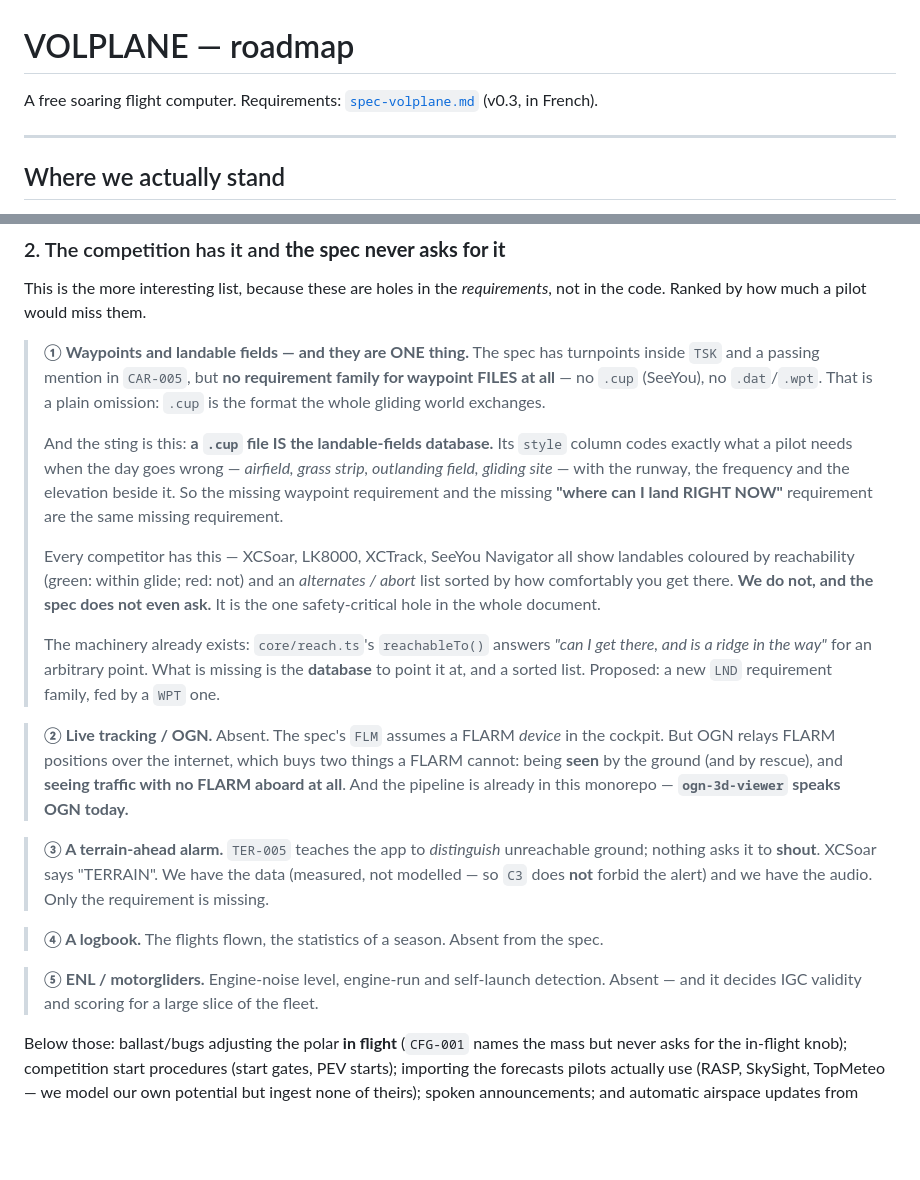
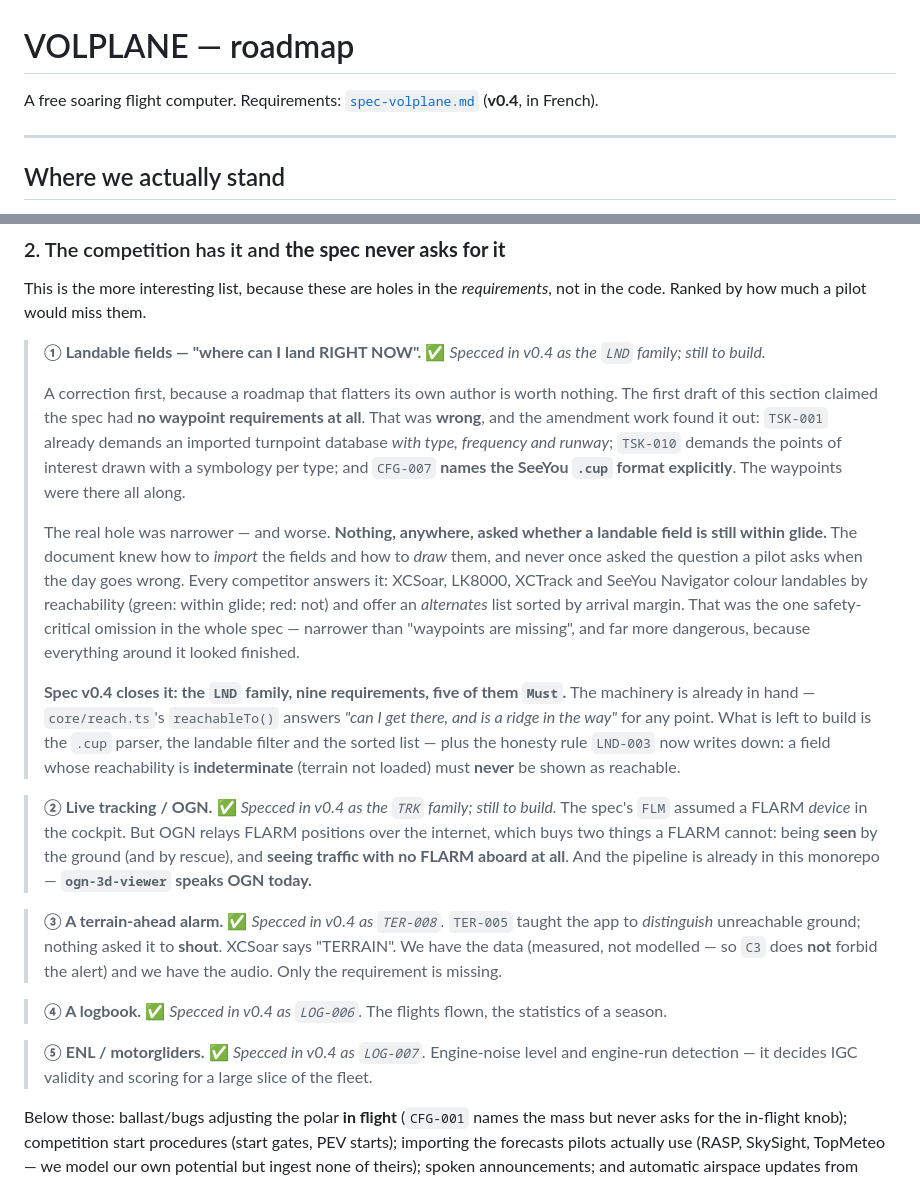
Before and after one commit to s-celles/volplane, a Markdown page: ROADMAP.md, 2 parts joined by grey strips. Drawn GitHub-style; blank space fills up the shorter version.

Commit message:
docs: spec v0.4 — the landable-reachability hole, and a correction against myself
The roadmap claimed the spec had no waypoint requirements at all. That was WRONG, and writing
the amendment found it out: TSK-001 already demands an imported turnpoint database WITH type,
frequency and runway; TSK-010 draws the points of interest per type; CFG-007 NAMES the SeeYou
.cup format. The waypoints were there all along, and the roadmap now says so out loud rather
than quietly deleting the claim.

The real hole was narrower — and worse. Nothing, anywhere, asked whether a landable field is
still WITHIN GLIDE. The spec knew how to import the fields and how to draw them, and never
once asked the question a pilot asks when the day goes wrong. Everything around it looked
finished, which is exactly why nobody noticed.

spec-volplane.md (which lives outside this repo, unversioned) is amended to v0.4:
LND (landable reachability, 9 reqs), TRK (live tracking/OGN, with the guardrail that network
traffic is LATENT and must never raise a collision alert), TER-008 (terrain alarm — allowed
under C3 because the terrain is MEASURED), LOG-006/007 (logbook, ENL), CFG-008 (ballast in
flight), TSK-011 (goto). 137 -> 156 requirements.

Assisted by AI.

```diff
--- a/ROADMAP.md
+++ b/ROADMAP.md
@@ -1,6 +1,6 @@
 # VOLPLANE — roadmap
 
-A free soaring flight computer. Requirements: [`spec-volplane.md`](../spec-volplane.md) (v0.3, in French).
+A free soaring flight computer. Requirements: [`spec-volplane.md`](../spec-volplane.md) (**v0.4**, in French).
 
 ---
 
@@ -236,22 +236,21 @@ The phases are flown and the app is **not finished**. Two different kinds of gap
 
 This is the more interesting list, because these are holes in the *requirements*, not in the code. Ranked by how much a pilot would miss them.
 
-> **① Waypoints and landable fields — and they are ONE thing.**
-> The spec has turnpoints inside `TSK` and a passing mention in `CAR-005`, but **no requirement family for waypoint FILES at all** — no `.cup` (SeeYou), no `.dat`/`.wpt`. That is a plain omission: `.cup` is the format the whole gliding world exchanges.
+> **① Landable fields — "where can I land RIGHT NOW".** ✅ *Specced in v0.4 as the `LND` family; still to build.*
 >
-> And the sting is this: **a `.cup` file IS the landable-fields database.** Its `style` column codes exactly what a pilot needs when the day goes wrong — *airfield, grass strip, outlanding field, gliding site* — with the runway, the frequency and the elevation beside it. So the missing waypoint requirement and the missing **"where can I land RIGHT NOW"** requirement are the same missing requirement.
+> A correction first, because a roadmap that flatters its own author is worth nothing. The first draft of this section claimed the spec had **no waypoint requirements at all**. That was **wrong**, and the amendment work found it out: `TSK-001` already demands an imported turnpoint database *with type, frequency and runway*; `TSK-010` demands the points of interest drawn with a symbology per type; and `CFG-007` **names the SeeYou `.cup` format explicitly**. The waypoints were there all along.
 >
-> Every competitor has this — XCSoar, LK8000, XCTrack, SeeYou Navigator all show landables coloured by reachability (green: within glide; red: not) and an *alternates / abort* list sorted by how comfortably you get there. **We do not, and the spec does not even ask.** It is the one safety-critical hole in the whole document.
+> The real hole was narrower — and worse. **Nothing, anywhere, asked whether a landable field is still within glide.** The document knew how to *import* the fields and how to *draw* them, and never once asked the question a pilot asks when the day goes wrong. Every competitor answers it: XCSoar, LK8000, XCTrack and SeeYou Navigator colour landables by reachability (green: within glide; red: not) and offer an *alternates* list sorted by arrival margin. That was the one safety-critical omission in the whole spec — narrower than "waypoints are missing", and far more dangerous, because everything around it looked finished.
 >
-> The machinery already exists: `core/reach.ts`'s `reachableTo()` answers *"can I get there, and is a ridge in the way"* for an arbitrary point. What is missing is the **database** to point it at, and a sorted list. Proposed: a new `LND` requirement family, fed by a `WPT` one.
+> **Spec v0.4 closes it: the `LND` family, nine requirements, five of them `Must`.** The machinery is already in hand — `core/reach.ts`'s `reachableTo()` answers *"can I get there, and is a ridge in the way"* for any point. What is left to build is the `.cup` parser, the landable filter and the sorted list — plus the honesty rule `LND-003` now writes down: a field whose reachability is **indeterminate** (terrain not loaded) must **never** be shown as reachable.
 
-> **② Live tracking / OGN.** Absent. The spec's `FLM` assumes a FLARM *device* in the cockpit. But OGN relays FLARM positions over the internet, which buys two things a FLARM cannot: being **seen** by the ground (and by rescue), and **seeing traffic with no FLARM aboard at all**. And the pipeline is already in this monorepo — **`ogn-3d-viewer` speaks OGN today.**
+> **② Live tracking / OGN.** ✅ *Specced in v0.4 as the `TRK` family; still to build.* The spec's `FLM` assumed a FLARM *device* in the cockpit. But OGN relays FLARM positions over the internet, which buys two things a FLARM cannot: being **seen** by the ground (and by rescue), and **seeing traffic with no FLARM aboard at all**. And the pipeline is already in this monorepo — **`ogn-3d-viewer` speaks OGN today.**
 
-> **③ A terrain-ahead alarm.** `TER-005` teaches the app to *distinguish* unreachable ground; nothing asks it to **shout**. XCSoar says "TERRAIN". We have the data (measured, not modelled — so `C3` does **not** forbid the alert) and we have the audio. Only the requirement is missing.
+> **③ A terrain-ahead alarm.** ✅ *Specced in v0.4 as `TER-008`.* `TER-005` taught the app to *distinguish* unreachable ground; nothing asked it to **shout**. XCSoar says "TERRAIN". We have the data (measured, not modelled — so `C3` does **not** forbid the alert) and we have the audio. Only the requirement is missing.
 
-> **④ A logbook.** The flights flown, the statistics of a season. Absent from the spec.
+> **④ A logbook.** ✅ *Specced in v0.4 as `LOG-006`.* The flights flown, the statistics of a season.
 
-> **⑤ ENL / motorgliders.** Engine-noise level, engine-run and self-launch detection. Absent — and it decides IGC validity and scoring for a large slice of the fleet.
+> **⑤ ENL / motorgliders.** ✅ *Specced in v0.4 as `LOG-007`.* Engine-noise level and engine-run detection — it decides IGC validity and scoring for a large slice of the fleet.
 
 Below those: ballast/bugs adjusting the polar **in flight** (`CFG-001` names the mass but never asks for the in-flight knob); competition start procedures (start gates, PEV starts); importing the forecasts pilots actually use (RASP, SkySight, TopMeteo — we model our own potential but ingest none of theirs); spoken announcements; and automatic airspace updates from openAIP.
 
```
Also changed, not shown: README.md (+1 -1 lines).
